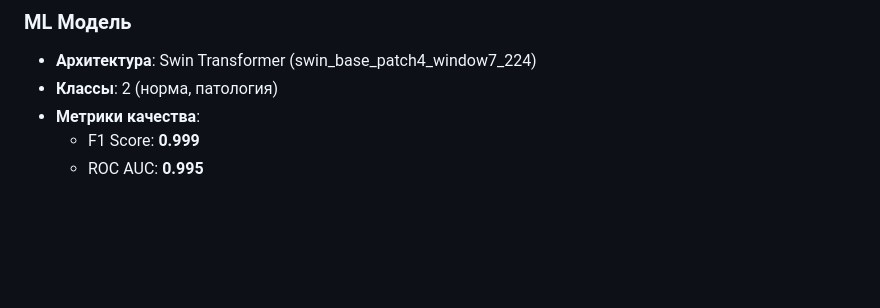
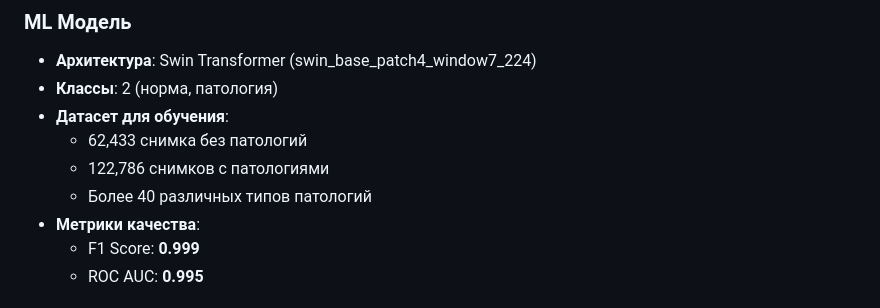
Before and after one commit to LikeButterfly/Thorax_AI, a Markdown page: README.md, the part around the change. GitHub-like rendering; blank space fills up the shorter version.

```diff
--- a/README.md
+++ b/README.md
@@ -28,6 +28,10 @@ ThoraxAI - это система автоматического анализа
 
 - **Архитектура**: Swin Transformer (swin_base_patch4_window7_224)
 - **Классы**: 2 (норма, патология)
+- **Датасет для обучения**:
+  - 62,433 снимка без патологий
+  - 122,786 снимков с патологиями
+  - Более 40 различных типов патологий
 - **Метрики качества**:
   - F1 Score: **0.999**
   - ROC AUC: **0.995**
```
